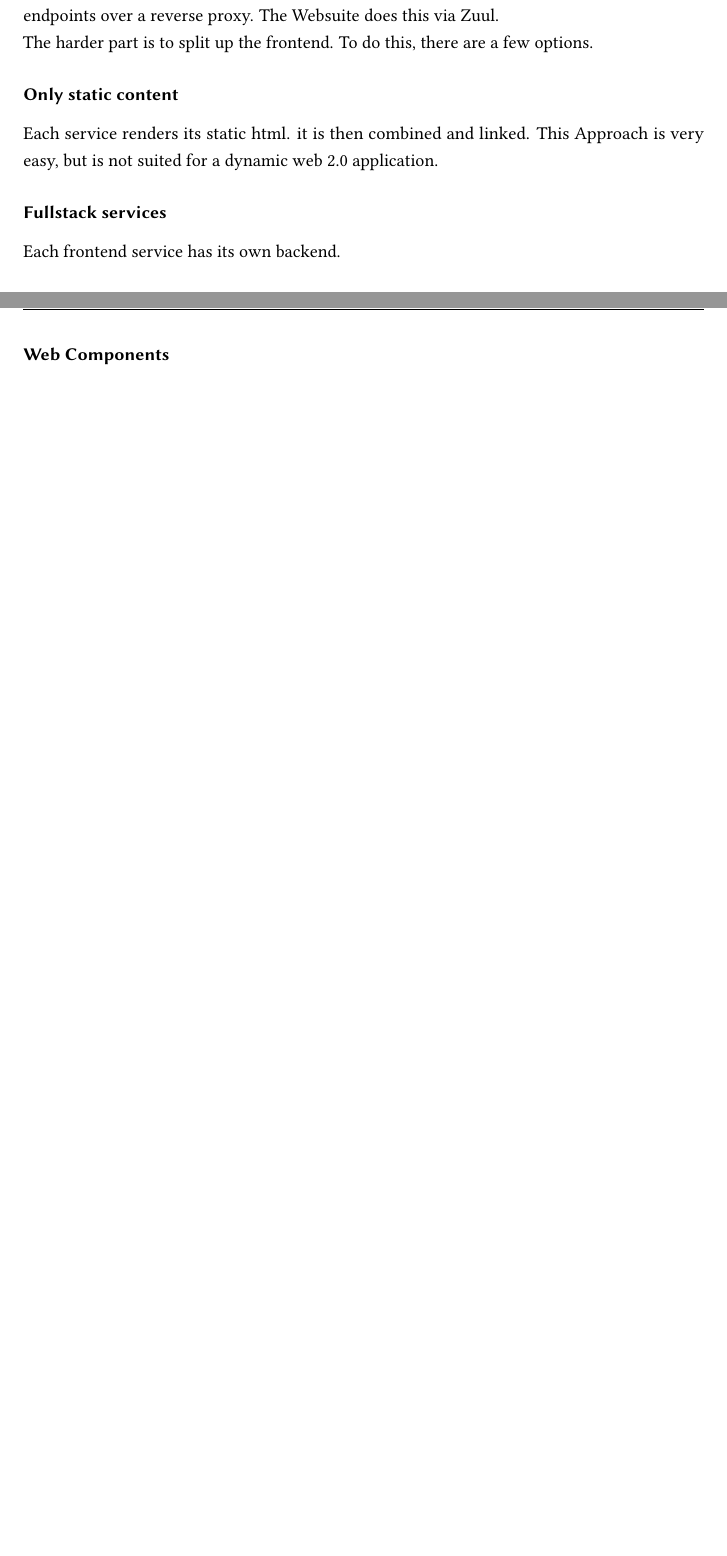
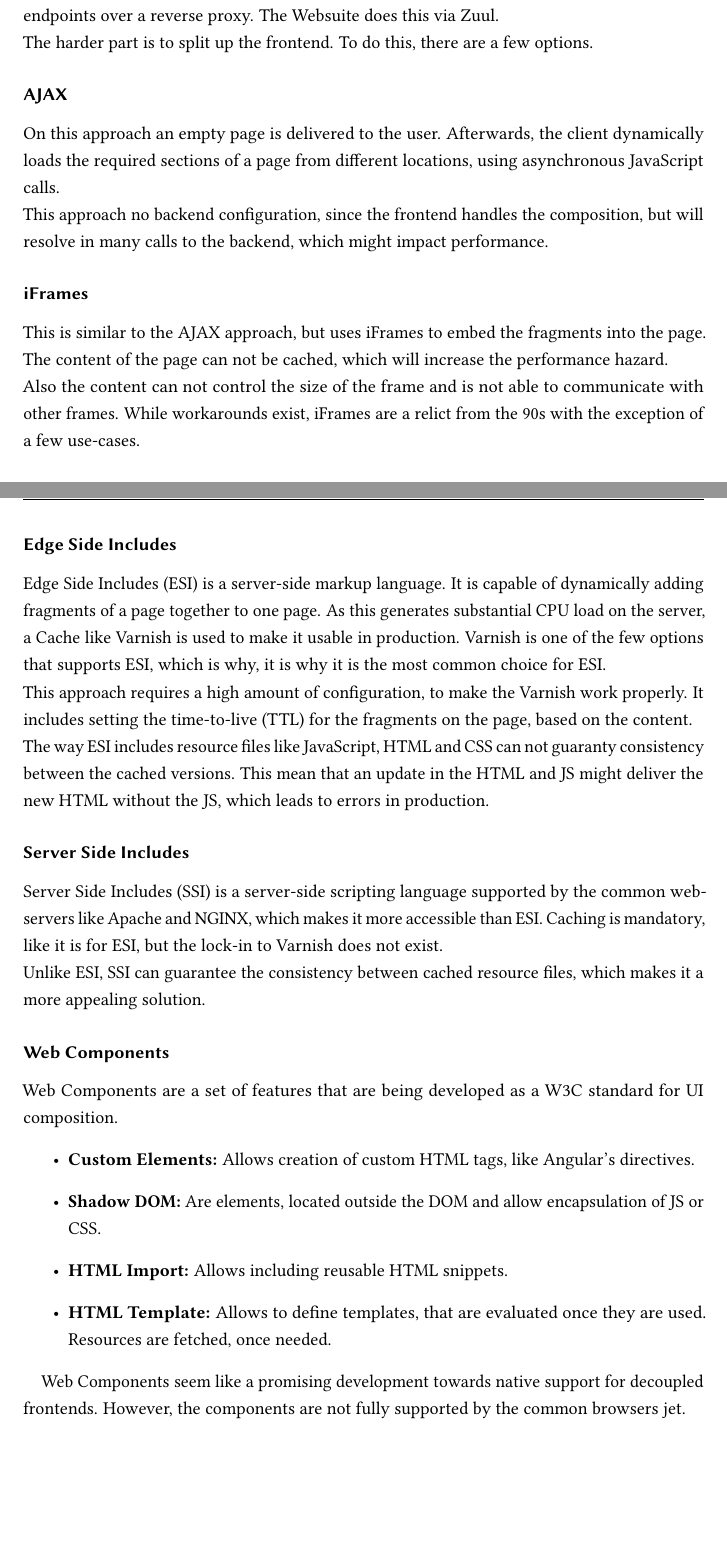
Before and after one commit to LennartRoeder/Master-Grundprojekt-2, a LaTeX thesis (grundprojekt_v2.tex, which reads chapters/chapter4.tex): two parts of pages 25 and 26 of 32 before the commit and two parts of pages 25 and 26 of 34 after it, joined at a grey line, cut so that both start at the same text, the shorter picture padded with empty space. Compiled offline with pdfLaTeX; an older LaTeX class or package is replaced by its successor.

Commit message:
Microservice frontend section

```diff
--- a/chapters/chapter4.tex
+++ b/chapters/chapter4.tex
@@ -28,11 +29,33 @@ As mentioned in Section \ref{sec:angularjs}, the Websuite consists of an Angular
 The cross-origin issue is quite common for any site that has more than one backend to communicate with. The solution is, to deliver the whole page and all the consumed REST endpoints over a reverse proxy. The Websuite does this via Zuul.\\
 The harder part is to split up the frontend. To do this, there are a few options.
 
-\subsubsection{Only static content}
-Each service renders its static html. it is then combined and linked. This Approach is very easy, but is not suited for a dynamic web 2.0 application.
+\subsubsection{AJAX}
+On this approach an empty page is delivered to the user. Afterwards, the client dynamically loads the required sections of a page from different locations, using asynchronous JavaScript calls.\\
+This approach no backend configuration, since the frontend handles the composition, but will resolve in many calls to the backend, which might impact performance.
 
-\subsubsection{Fullstack services}
-Each frontend service has its own backend.
+\subsubsection{iFrames}
+This is similar to the AJAX approach, but uses iFrames to embed the fragments into the page. The content of the page can not be cached, which will increase the performance hazard.\\
+Also the content can not control the size of the frame and is not able to communicate with other frames. While workarounds exist, iFrames are a relict from the 90s with the exception of a few use-cases.
+
+\subsubsection{Edge Side Includes}
+Edge Side Includes (ESI) is a server-side markup language. It is capable of dynamically adding fragments of a page together to one page. As this generates substantial CPU load on the server, a Cache like Varnish is used to make it usable in production. Varnish is one of the few options that supports ESI, which is why, it is why it is the most common choice for ESI.\\
+This approach requires a high amount of configuration, to make the Varnish work properly. It includes setting the time-to-live (TTL) for the fragments on the page, based on the content.\\
+The way ESI includes resource files like JavaScript, HTML and CSS can not guaranty consistency between the cached versions. This mean that an update in the HTML and JS might deliver the new HTML without the JS, which leads to errors in production.
+
+\subsubsection{Server Side Includes}
+Server Side Includes (SSI) is a server-side scripting language supported by the common web-servers like Apache and NGINX, which makes it more accessible than ESI. Caching is mandatory, like it is for ESI, but the lock-in to Varnish does not exist.\\
+Unlike ESI, SSI can guarantee the consistency between cached resource files, which makes it a more appealing solution.
+
+%\subsubsection{Compoxure}
+%Compoxure is a middleware that tries to serve as an alternative to ESI and SSI with reduced setup afford. It also allows for a more fine-tuned caching of resources.
 
 \subsubsection{Web Components}
-% https://en.wikipedia.org/wiki/Web_Components
+Web Components are a set of features that are being developed as a W3C standard for UI composition.
+\begin{itemize}
+	\item \textbf{Custom Elements:} Allows creation of custom HTML tags, like Angular's directives.
+	\item \textbf{Shadow DOM:} Are elements, located outside the DOM and allow encapsulation of JS or CSS.
+	\item \textbf{HTML Import:} Allows including reusable HTML snippets.
+	\item \textbf{HTML Template:} Allows to define templates, that are evaluated once they are used. Resources are fetched, once needed.
+\end{itemize}
+
+Web Components seem like a promising development towards native support for decoupled frontends. However, the components are not fully supported by the common browsers jet.
```
Also changed, not shown: chapters/chapter4.tex (15 more changed lines).
